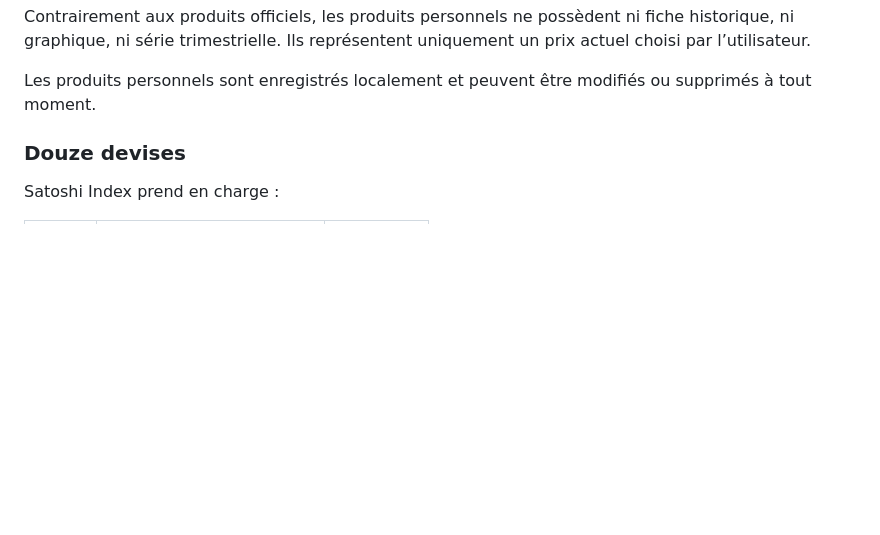
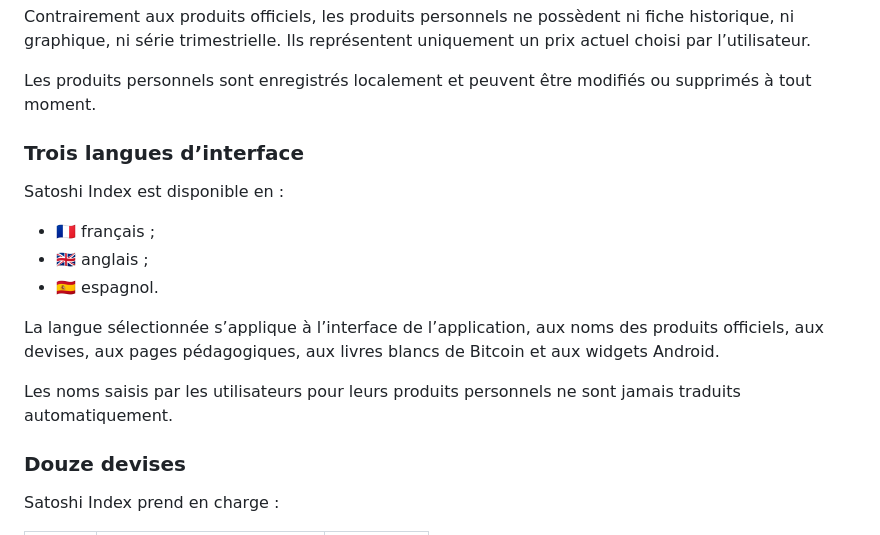
Before and after one commit to OxScuba/Satoshi_Index, a Markdown page: README.md, the part around one of its changes. GitHub-like rendering; blank space fills up the shorter version.

```diff
--- a/README.md
+++ b/README.md
@@ -122,6 +123,19 @@ Leur prix est automatiquement converti en BTC, en satoshis et dans la devise d
 Contrairement aux produits officiels, les produits personnels ne possèdent ni fiche historique, ni graphique, ni série trimestrielle. Ils représentent uniquement un prix actuel choisi par l’utilisateur.
 
 Les produits personnels sont enregistrés localement et peuvent être modifiés ou supprimés à tout moment.
+
+### Trois langues d’interface
+
+Satoshi Index est disponible en :
+
+* 🇫🇷 français ;
+* 🇬🇧 anglais ;
+* 🇪🇸 espagnol.
+
+La langue sélectionnée s’applique à l’interface de l’application, aux noms des produits officiels, aux devises, aux pages pédagogiques, aux livres blancs de Bitcoin et aux widgets Android.
+
+Les noms saisis par les utilisateurs pour leurs produits personnels ne sont jamais traduits automatiquement.
+
 
 ### Douze devises
 
```
Also changed, not shown: other parts of README.md (+2 -1 lines), README_EN.md (added, +480 -0 lines).
